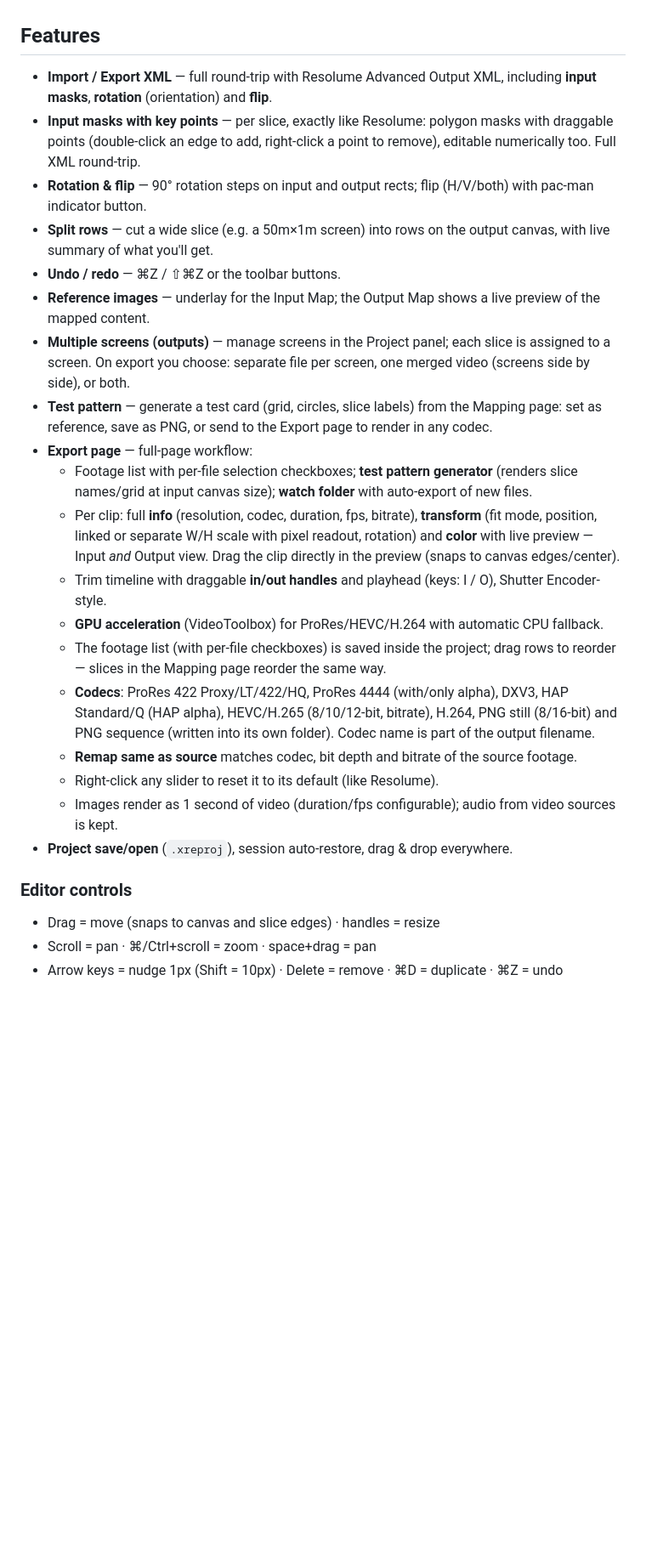
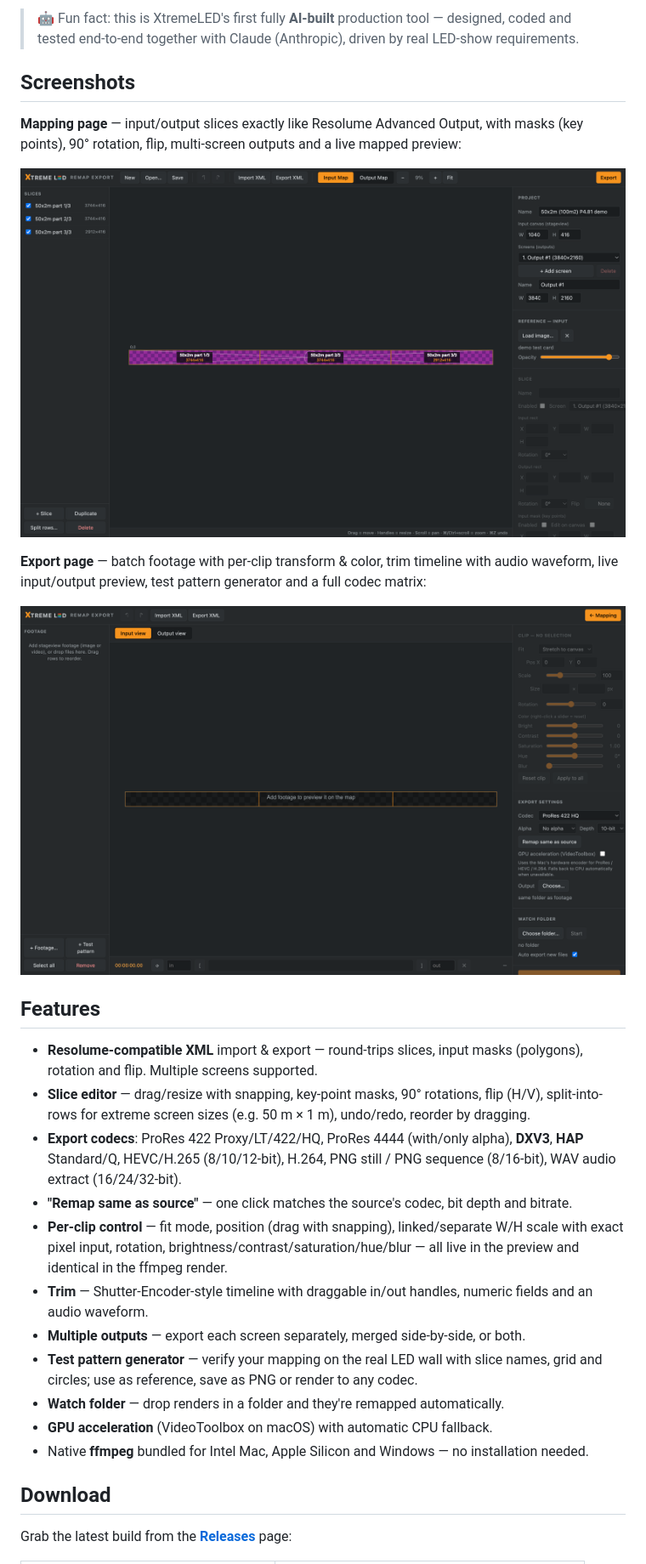
Before and after one commit to MikeXtremeLED/xtremeled-remap-export, a Markdown page: README.md, the part around one of its changes. Shown at 85% size. Drawn GitHub-style; pictures changed too: docs/screenshot-export.png (added), docs/screenshot-mapping.png (added); blank space fills up the shorter version.

```diff
--- a/README.md
+++ b/README.md
@@ -19,29 +33,41 @@ npm start          # or double-click "XtremeLED Remap Export.command"
+> 🤖 Fun fact: this is XtremeLED's first fully **AI-built** production tool — designed, coded and
+> tested end-to-end together with Claude (Anthropic), driven by real LED-show requirements.
+
+## Screenshots
+
+**Mapping page** — input/output slices exactly like Resolume Advanced Output, with masks (key
+points), 90° rotation, flip, multi-screen outputs and a live mapped preview:
+
+![Mapping page](docs/screenshot-mapping.png)
+
+**Export page** — batch footage with per-clip transform & color, trim timeline with audio
+waveform, live input/output preview, test pattern generator and a full codec matrix:
+
+![Export page](docs/screenshot-export.png)
 
 ## Features
 
-- **Import / Export XML** — full round-trip with Resolume Advanced Output XML, including **input masks**, **rotation** (orientation) and **flip**.
-- **Input masks with key points** — per slice, exactly like Resolume: polygon masks with draggable points (double-click an edge to add, right-click a point to remove), editable numerically too. Full XML round-trip.
-- **Rotation & flip** — 90° rotation steps on input and output rects; flip (H/V/both) with pac-man indicator button.
-- **Split rows** — cut a wide slice (e.g. a 50m×1m screen) into rows on the output canvas, with live summary of what you'll get.
-- **Undo / redo** — ⌘Z / ⇧⌘Z or the toolbar buttons.
-- **Reference images** — underlay for the Input Map; the Output Map shows a live preview of the mapped content.
-- **Multiple screens (outputs)** — manage screens in the Project panel; each slice is assigned to a screen. On export you choose: separate file per screen, one merged video (screens side by side), or both.
-- **Test pattern** — generate a test card (grid, circles, slice labels) from the Mapping page: set as reference, save as PNG, or send to the Export page to render in any codec.
-- **Export page** — full-page workflow:
-  - Footage list with per-file selection checkboxes; **test pattern generator** (renders slice names/grid at input canvas size); **watch folder** with auto-export of new files.
-  - Per clip: full **info** (resolution, codec, duration, fps, bitrate), **transform** (fit mode, position, linked or separate W/H scale with pixel readout, rotation) and **color** with live preview — Input *and* Output view. Drag the clip directly in the preview (snaps to canvas edges/center).
-  - Trim timeline with draggable **in/out handles** and playhead (keys: I / O), Shutter Encoder-style.
-  - **GPU acceleration** (VideoToolbox) for ProRes/HEVC/H.264 with automatic CPU fallback.
-  - The footage list (with per-file checkboxes) is saved inside the project; drag rows to reorder — slices in the Mapping page reorder the same way.
-  - **Codecs**: ProRes 422 Proxy/LT/422/HQ, ProRes 4444 (with/only alpha), DXV3, HAP Standard/Q (HAP alpha), HEVC/H.265 (8/10/12-bit, bitrate), H.264, PNG still (8/16-bit) and PNG sequence (written into its own folder). Codec name is part of the output filename.
-  - **Remap same as source** matches codec, bit depth and bitrate of the source footage.
-  - Right-click any slider to reset it to its default (like Resolume).
-  - Images render as 1 second of video (duration/fps configurable); audio from video sources is kept.
-- **Project save/open** (`.xreproj`), session auto-restore, drag & drop everywhere.
+- **Resolume-compatible XML** import & export — round-trips slices, input masks (polygons),
+  rotation and flip. Multiple screens supported.
+- **Slice editor** — drag/resize with snapping, key-point masks, 90° rotations, flip (H/V),
+  split-into-rows for extreme screen sizes (e.g. 50 m × 1 m), undo/redo, reorder by dragging.
+- **Export codecs**: ProRes 422 Proxy/LT/422/HQ, ProRes 4444 (with/only alpha), **DXV3**,
+  **HAP** Standard/Q, HEVC/H.265 (8/10/12-bit), H.264, PNG still / PNG sequence (8/16-bit),
+  WAV audio extract (16/24/32-bit).
+- **"Remap same as source"** — one click matches the source's codec, bit depth and bitrate.
+- **Per-clip control** — fit mode, position (drag with snapping), linked/separate W/H scale with
+  exact pixel input, rotation, brightness/contrast/saturation/hue/blur — all live in the preview
+  and identical in the ffmpeg render.
+- **Trim** — Shutter-Encoder-style timeline with draggable in/out handles, numeric fields and an
+  audio waveform.
+- **Multiple outputs** — export each screen separately, merged side-by-side, or both.
+- **Test pattern generator** — verify your mapping on the real LED wall with slice names, grid
+  and circles; use as reference, save as PNG or render to any codec.
+- **Watch folder** — drop renders in a folder and they're remapped automatically.
+- **GPU acceleration** (VideoToolbox on macOS) with automatic CPU fallback.
+- Native **ffmpeg** bundled for Intel Mac, Apple Silicon and Windows — no installation needed.
 
-### Editor controls
+## Download
 
-- Drag = move (snaps to canvas and slice edges) · handles = resize
-- Scroll = pan · ⌘/Ctrl+scroll = zoom · space+drag = pan
-- Arrow keys = nudge 1px (Shift = 10px) · Delete = remove · ⌘D = duplicate · ⌘Z = undo
+Grab the latest build from the [**Releases**](../../releases) page:
 
```
Also changed, not shown: other parts of README.md (+71 -29 lines), docs/icon.png (added), 6 other files.
